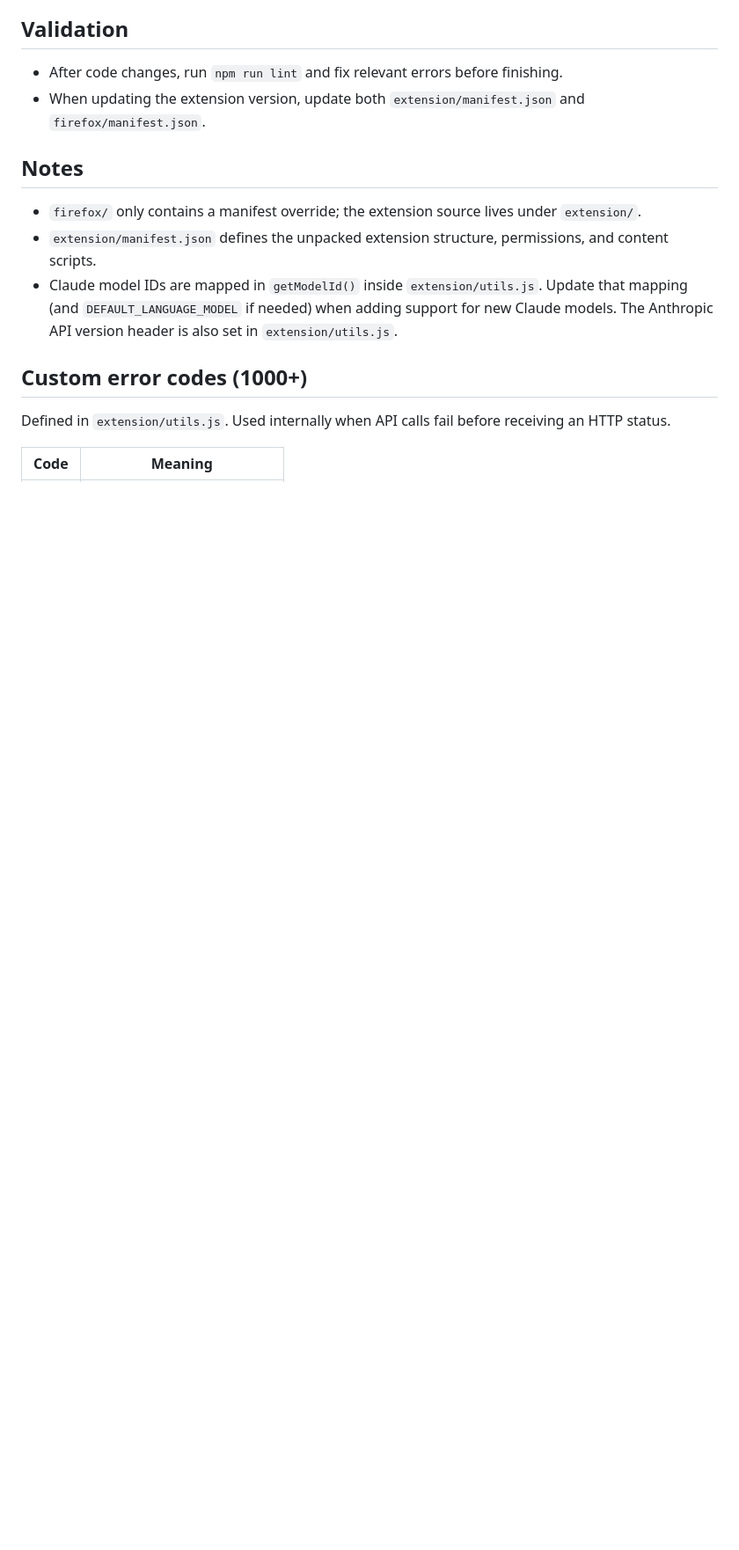
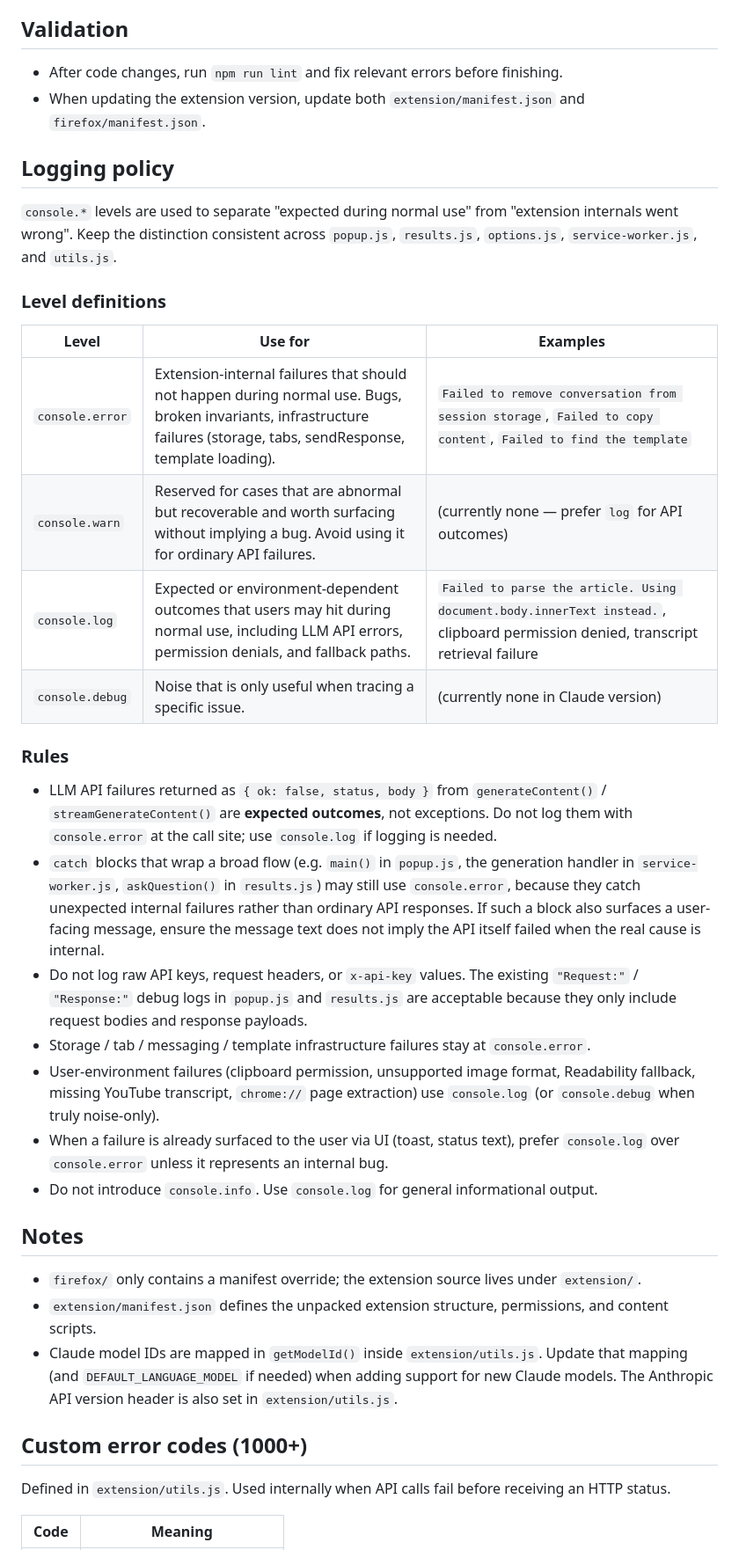
Before and after one commit to sh2/extension-summarize-translate-claude, a Markdown page: AGENTS.md, the part around one of its changes. Shown at 88% size. Rendered like a GitHub page; blank space fills up the shorter version.

```diff
--- a/AGENTS.md
+++ b/AGENTS.md
@@ -31,6 +57,29 @@ Cross-browser extension (Chrome, Firefox, Edge) that uses the Anthropic Claude A
 
 - After code changes, run `npm run lint` and fix relevant errors before finishing.
 - When updating the extension version, update both `extension/manifest.json` and `firefox/manifest.json`.
+
+## Logging policy
+
+`console.*` levels are used to separate "expected during normal use" from "extension internals went wrong". Keep the distinction consistent across `popup.js`, `results.js`, `options.js`, `service-worker.js`, and `utils.js`.
+
+### Level definitions
+
+| Level | Use for | Examples |
+| --- | --- | --- |
+| `console.error` | Extension-internal failures that should not happen during normal use. Bugs, broken invariants, infrastructure failures (storage, tabs, sendResponse, template loading). | `Failed to remove conversation from session storage`, `Failed to copy content`, `Failed to find the template` |
+| `console.warn` | Reserved for cases that are abnormal but recoverable and worth surfacing without implying a bug. Avoid using it for ordinary API failures. | (currently none — prefer `log` for API outcomes) |
+| `console.log` | Expected or environment-dependent outcomes that users may hit during normal use, including LLM API errors, permission denials, and fallback paths. | `Failed to parse the article. Using document.body.innerText instead.`, clipboard permission denied, transcript retrieval failure |
+| `console.debug` | Noise that is only useful when tracing a specific issue. | (currently none in Claude version) |
+
+### Rules
+
+- LLM API failures returned as `{ ok: false, status, body }` from `generateContent()` / `streamGenerateContent()` are **expected outcomes**, not exceptions. Do not log them with `console.error` at the call site; use `console.log` if logging is needed.
+- `catch` blocks that wrap a broad flow (e.g. `main()` in `popup.js`, the generation handler in `service-worker.js`, `askQuestion()` in `results.js`) may still use `console.error`, because they catch unexpected internal failures rather than ordinary API responses. If such a block also surfaces a user-facing message, ensure the message text does not imply the API itself failed when the real cause is internal.
+- Do not log raw API keys, request headers, or `x-api-key` values. The existing `"Request:"` / `"Response:"` debug logs in `popup.js` and `results.js` are acceptable because they only include request bodies and response payloads.
+- Storage / tab / messaging / template infrastructure failures stay at `console.error`.
+- User-environment failures (clipboard permission, unsupported image format, Readability fallback, missing YouTube transcript, `chrome://` page extraction) use `console.log` (or `console.debug` when truly noise-only).
+- When a failure is already surfaced to the user via UI (toast, status text), prefer `console.log` over `console.error` unless it represents an internal bug.
+- Do not introduce `console.info`. Use `console.log` for general informational output.
 
 ## Notes
 
```
Also changed, not shown: other parts of AGENTS.md (+26 -0 lines).
